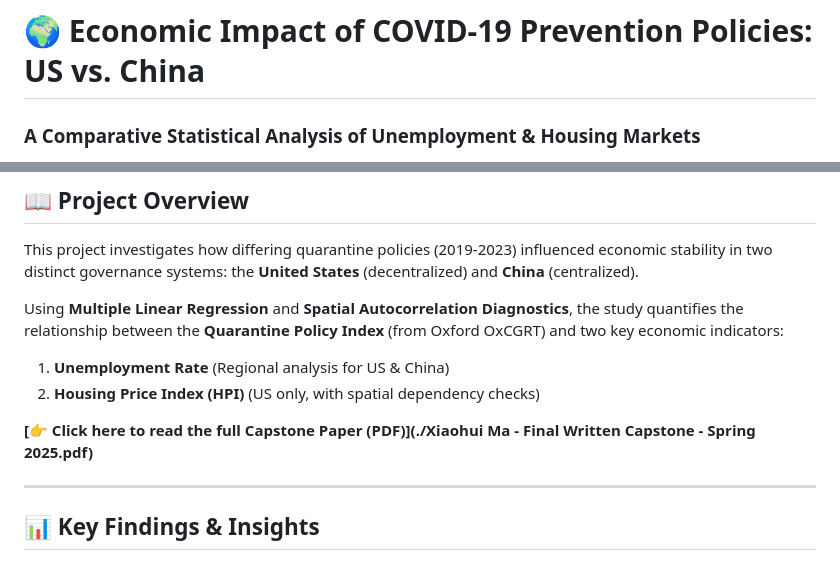
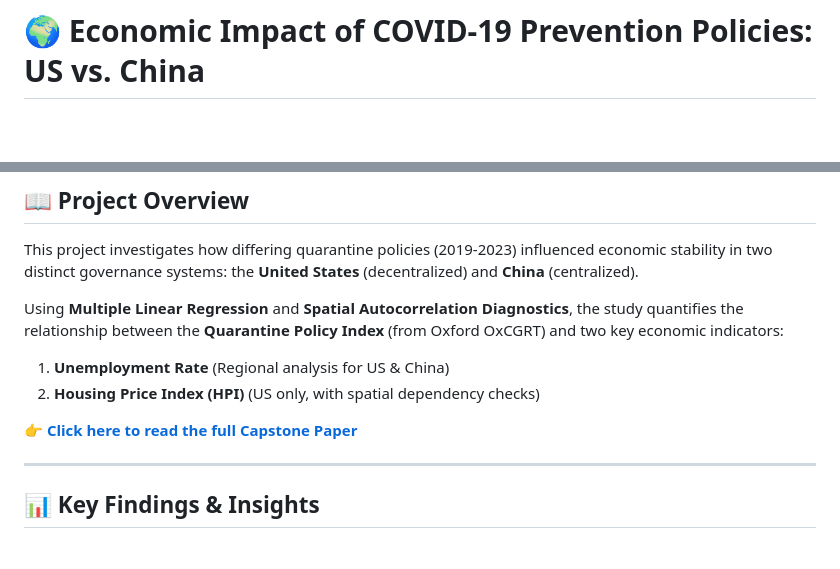
Before and after one commit to maxiaohui0221/Economic-Impact-of-COVID-19-Prevention-Policies, a Markdown page: README.md, 2 parts joined by grey strips. Drawn GitHub-style; blank space fills up the shorter version.

```diff
--- a/README.md
+++ b/README.md
@@ -1,3 +1,2 @@
 # 🌍 Economic Impact of COVID-19 Prevention Policies: US vs. China
-### A Comparative Statistical Analysis of Unemployment & Housing Markets
 
@@ -17,7 +15,7 @@ Using **Multiple Linear Regression** and **Spatial Autocorrelation Diagnostics**
 1.  **Unemployment Rate** (Regional analysis for US & China)
 2.  **Housing Price Index (HPI)** (US only, with spatial dependency checks)
 
-**[👉 Click here to read the full Capstone Paper (PDF)](./Xiaohui Ma - Final Written Capstone - Spring 2025.pdf)**
+**[👉 Click here to read the full Capstone Paper](https://escholarship.org/uc/item/9127r4wm)**
 
 ---
 
```
Also changed, not shown: other parts of README.md (+1 -2 lines).
